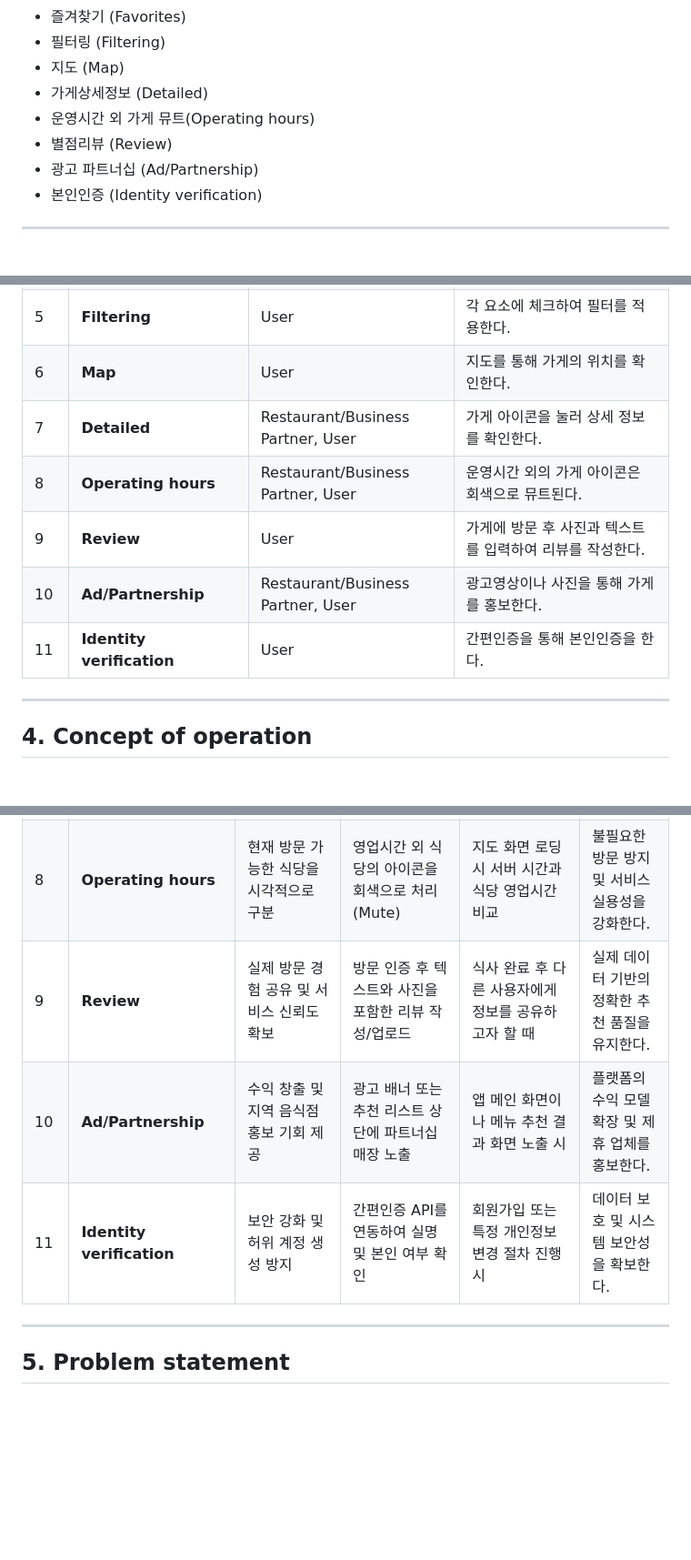
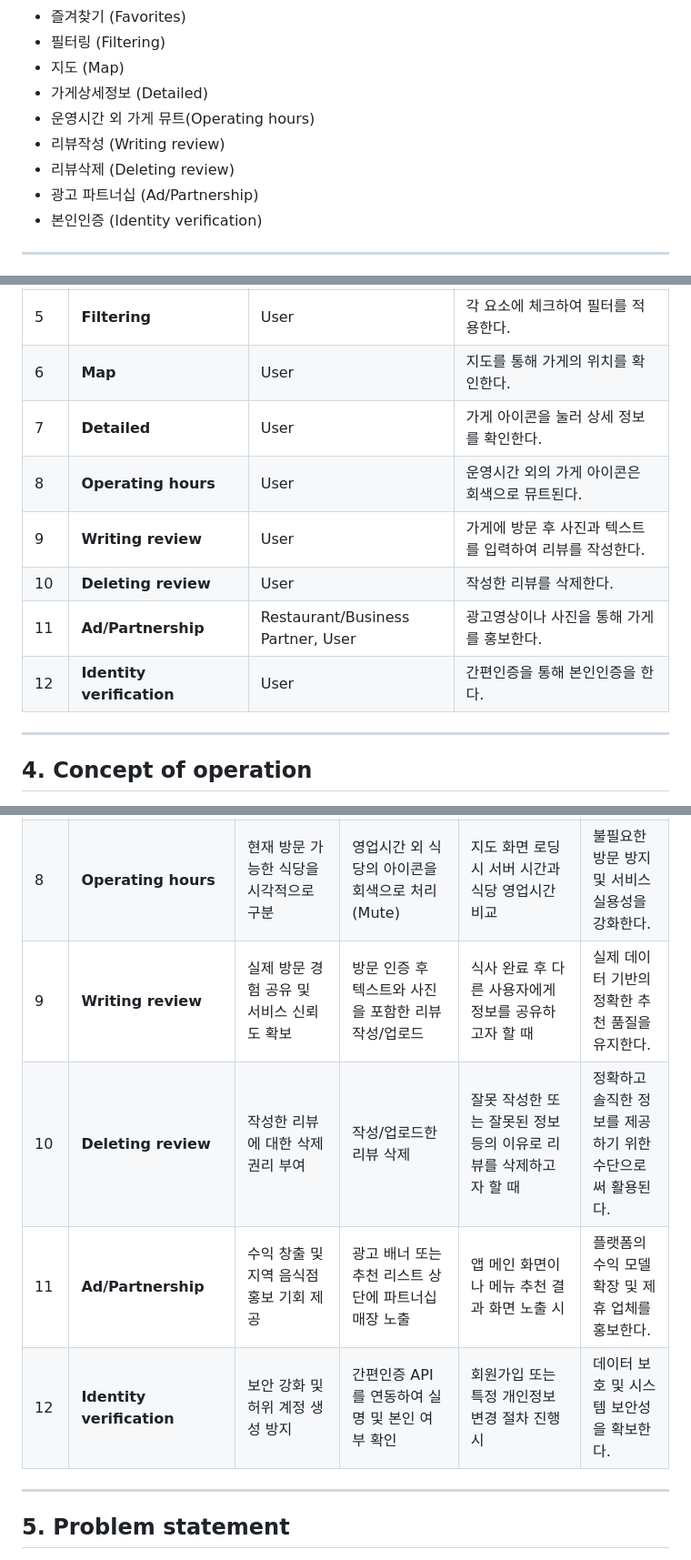
Before and after one commit to hyein1010/Project_OSS_2026_1, a Markdown page: Conceptualization_[22411896_노혜인].md, 3 parts joined by grey strips. Shown at 91% size. Rendered like a GitHub page; blank space fills up the shorter version.

Commit message:
Update revision history and add review functions

```diff
--- a/Conceptualization_[22411896_노혜인].md
+++ b/Conceptualization_[22411896_노혜인].md
@@ -47,7 +48,8 @@
 * 지도 (Map)
 * 가게상세정보 (Detailed)
 * 운영시간 외 가게 뮤트(Operating hours)
-* 별점리뷰 (Review)
+* 리뷰작성 (Writing review)
+* 리뷰삭제 (Deleting review)
 * 광고 파트너십 (Ad/Partnership)
 * 본인인증 (Identity verification)
 
@@ -63,11 +65,12 @@
 | 4 | **Favorites** | User, Data analysis | 자주 방문하는 식당에 즐겨찾기 버튼을 누른다.
 | 5 | **Filtering** | User | 각 요소에 체크하여 필터를 적용한다.
 | 6 | **Map** | User | 지도를 통해 가게의 위치를 확인한다.
-| 7 | **Detailed** | Restaurant/Business Partner, User | 가게 아이콘을 눌러 상세 정보를 확인한다.
-| 8 | **Operating hours** | Restaurant/Business Partner, User | 운영시간 외의 가게 아이콘은 회색으로 뮤트된다.
-| 9 | **Review** | User | 가게에 방문 후 사진과 텍스트를 입력하여 리뷰를 작성한다.
-| 10 | **Ad/Partnership** | Restaurant/Business Partner, User | 광고영상이나 사진을 통해 가게를 홍보한다.
-| 11 | **Identity verification** | User | 간편인증을 통해 본인인증을 한다.
+| 7 | **Detailed** | User | 가게 아이콘을 눌러 상세 정보를 확인한다.
+| 8 | **Operating hours** | User | 운영시간 외의 가게 아이콘은 회색으로 뮤트된다.
+| 9 | **Writing review** | User | 가게에 방문 후 사진과 텍스트를 입력하여 리뷰를 작성한다.
+| 10 | **Deleting review** | User | 작성한 리뷰를 삭제한다.
+| 11 | **Ad/Partnership** | Restaurant/Business Partner, User | 광고영상이나 사진을 통해 가게를 홍보한다.
+| 12 | **Identity verification** | User | 간편인증을 통해 본인인증을 한다.
 
 ---
 
@@ -85,9 +88,10 @@
 | 6 | **Map** | 주변 음식점의 위치 및 거리 정보 시각화 | GPS 기반 현재 위치와 주변 식당 데이터를 지도 API로 연동 | 추천된 메뉴나 검색된 식당의 위치를 확인하고자 할 때 | 직관적인 위치 파악 및 방문 편의성을 제공한다. |
 | 7 | **Detailed** | 음식점의 상세 영업 정보 및 특징 제공 | 지도 위 식당 아이콘 클릭 시 상세 페이지 레이어 팝업 | 특정 식당에 대한 구체적인 정보(메뉴, 평점 등)가 필요할 때 | 사용자에게 충분한 의사결정 정보를 제공한다. |
 | 8 | **Operating hours** | 현재 방문 가능한 식당을 시각적으로 구분 | 영업시간 외 식당의 아이콘을 회색으로 처리(Mute) | 지도 화면 로딩 시 서버 시간과 식당 영업시간 비교 | 불필요한 방문 방지 및 서비스 실용성을 강화한다. |
-| 9 | **Review** | 실제 방문 경험 공유 및 서비스 신뢰도 확보 | 방문 인증 후 텍스트와 사진을 포함한 리뷰 작성/업로드 | 식사 완료 후 다른 사용자에게 정보를 공유하고자 할 때 | 실제 데이터 기반의 정확한 추천 품질을 유지한다. |
-| 10 | **Ad/Partnership** | 수익 창출 및 지역 음식점 홍보 기회 제공 | 광고 배너 또는 추천 리스트 상단에 파트너십 매장 노출 | 앱 메인 화면이나 메뉴 추천 결과 화면 노출 시 | 플랫폼의 수익 모델 확장 및 제휴 업체를 홍보한다. |
-| 11 | **Identity verification** | 보안 강화 및 허위 계정 생성 방지 | 간편인증 API를 연동하여 실명 및 본인 여부 확인 | 회원가입 또는 특정 개인정보 변경 절차 진행 시 | 데이터 보호 및 시스템 보안성을 확보한다. |
+| 9 | **Writing review** | 실제 방문 경험 공유 및 서비스 신뢰도 확보 | 방문 인증 후 텍스트와 사진을 포함한 리뷰 작성/업로드 | 식사 완료 후 다른 사용자에게 정보를 공유하고자 할 때 | 실제 데이터 기반의 정확한 추천 품질을 유지한다. |
+| 10 | **Deleting review** | 작성한 리뷰에 대한 삭제권리 부여 | 작성/업로드한 리뷰 삭제 | 잘못 작성한 또는 잘못된 정보 등의 이유로 리뷰를 삭제하고자 할 때 | 정확하고 솔직한 정보를 제공하기 위한 수단으로써 활용된다. |
+| 11 | **Ad/Partnership** | 수익 창출 및 지역 음식점 홍보 기회 제공 | 광고 배너 또는 추천 리스트 상단에 파트너십 매장 노출 | 앱 메인 화면이나 메뉴 추천 결과 화면 노출 시 | 플랫폼의 수익 모델 확장 및 제휴 업체를 홍보한다. |
+| 12 | **Identity verification** | 보안 강화 및 허위 계정 생성 방지 | 간편인증 API를 연동하여 실명 및 본인 여부 확인 | 회원가입 또는 특정 개인정보 변경 절차 진행 시 | 데이터 보호 및 시스템 보안성을 확보한다. |
 ---
 
 ## 5. Problem statement
```
Also changed, not shown: other parts of Conceptualization_[22411896_노혜인].md (+1 -0 lines).
